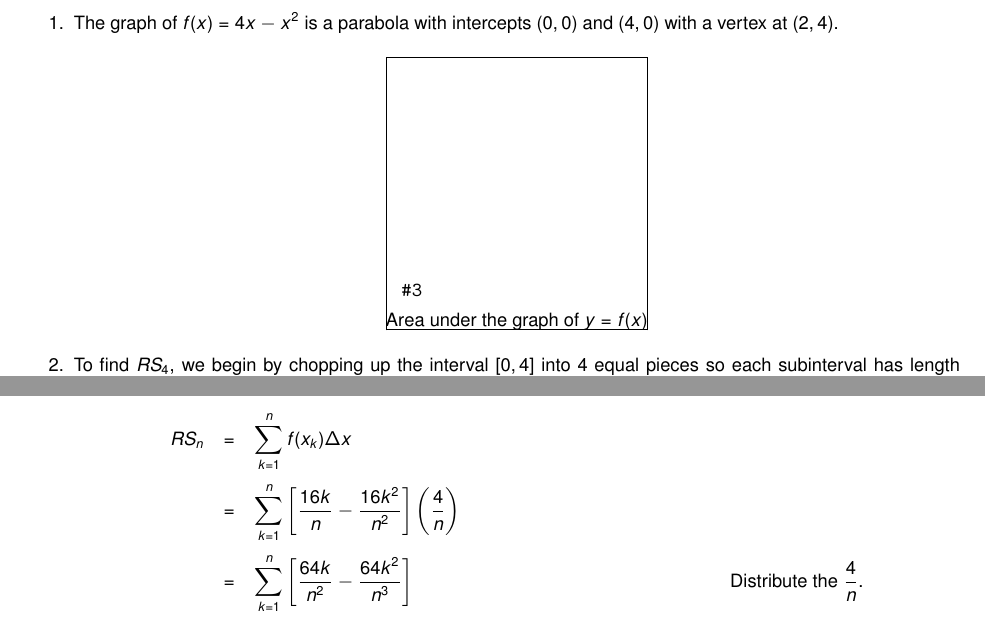
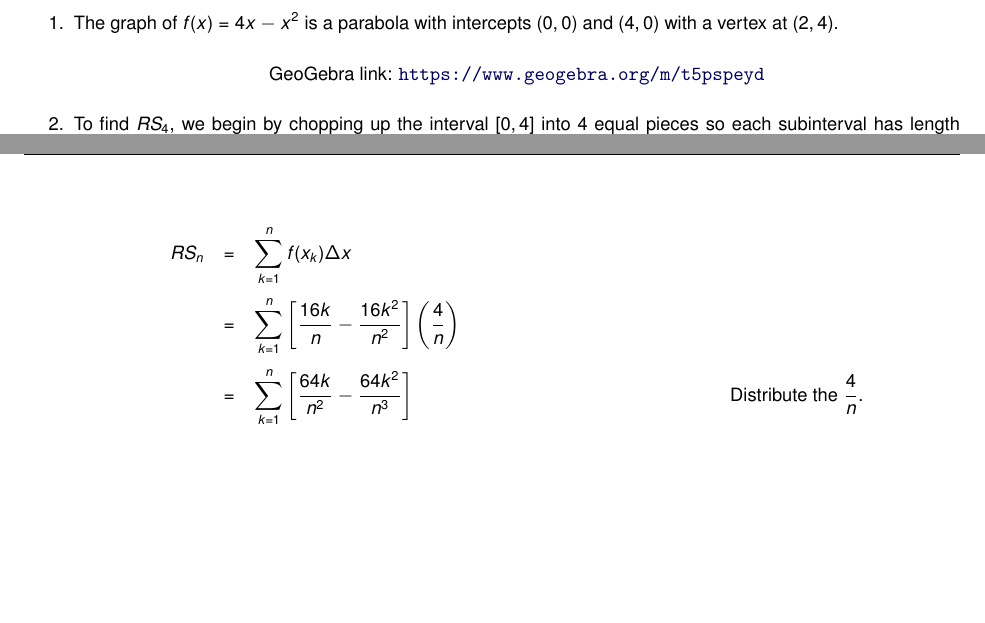
Before and after one commit to wiobber/Precalc4i, a LaTeX document (SequencesandtheBinomialTheorem/Summation.tex): two parts of pages 14 and 15 of 17 before the commit and two parts of pages 14 and 15 of 16 after it, joined at a grey line, cut so that both start at the same text, the shorter picture padded with empty space. Compiled offline with pdfLaTeX; a LaTeX package or settings file that is missing is left out.

Commit message:
added area under the curve geogebra

```diff
--- a/SequencesandtheBinomialTheorem/Summation.tex
+++ b/SequencesandtheBinomialTheorem/Summation.tex
@@ -715,27 +715,9 @@
 
 \item The graph of $f(x) = 4x-x^2$ is a parabola with intercepts $(0,0)$ and $(4,0)$ with a vertex at $(2,4)$.
 
+% https://www.geogebra.org/graphing/t5pspeyd
 \begin{center}
-
-\begin{mfpic}[20]{-1}{5}{-1}{5}
- \fillcolor[gray]{0.7}
- \gfill \btwnfcn{0,4,0.1}{0}{4*x-(x**2)}
-\axes
-\tlabel[cc](0.5,5){\scriptsize $y$}
-\tlabel[cc](5, -0.5){\scriptsize $x$}
-\xmarks{1,2,3,4}
-\ymarks{1,2,3,4}
-\tlpointsep{4pt}
-\axislabels {x}{{\scriptsize $1$} 1, {\scriptsize $2$} 2, {\scriptsize $3$} 3, {\scriptsize $4$} 4}
-\axislabels {y}{{\scriptsize $1$} 1, {\scriptsize $2$} 2, {\scriptsize $3$} 3, {\scriptsize $4$} 4}
-\penwd{1.25pt}
- \function{0, 4, 0.1}{4*x-(x**2)}
- \point[4pt]{(0,0), (2, 4), (4,0)}
-
-\tcaption{Area under the graph of $y = f(x)$}
-
-\end{mfpic}
-
+\geogebra{t5pspeyd}{800}{600}
 \end{center}
 
 \item  To find $RS_{4}$, we begin by chopping up the interval $[0,4]$ into $4$ equal pieces so each subinterval has length $\Delta x  =  \frac{4}{4} = 1$ unit.  Our right endpoints are: $x_{1} = 1$, $x_{2} = 2$, $x_{3} = 3$, and $x_{4} = 4$.  We find $f(1) = 3$, $f(2) = 4$, $f(3) = 3$, and $f(4) = 0$.   Hence,
```
